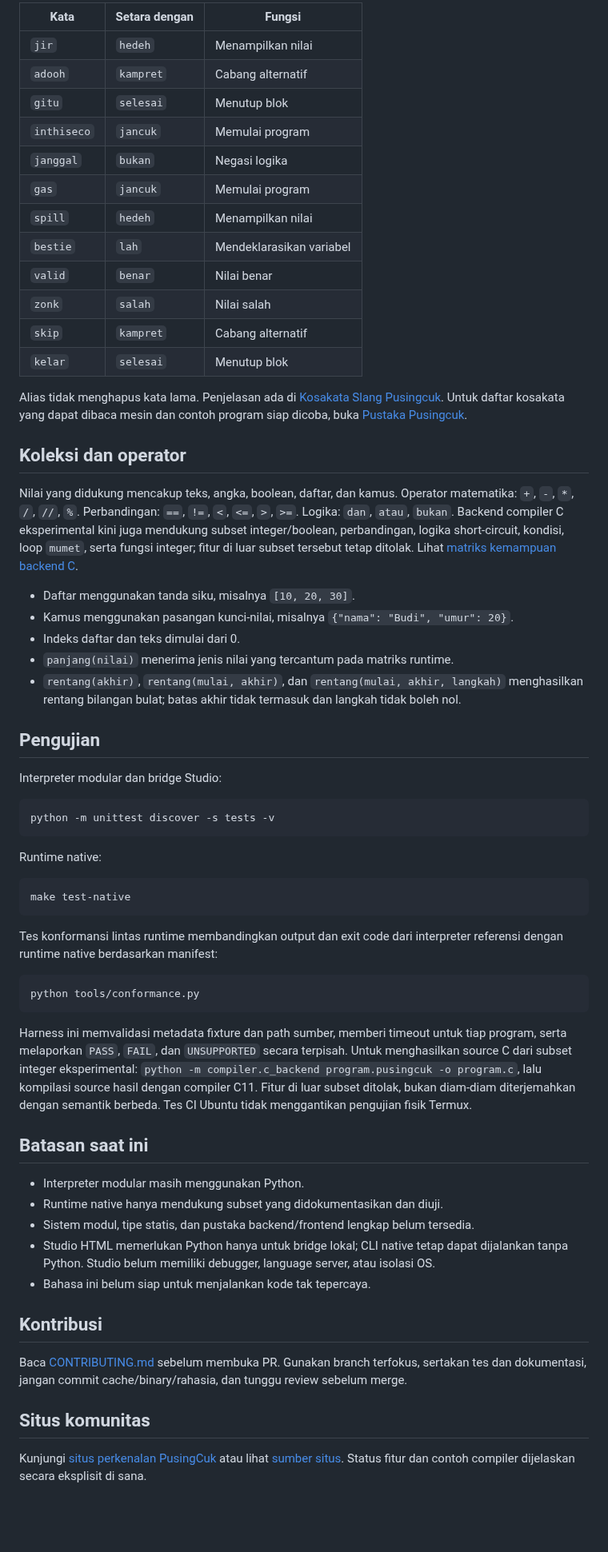
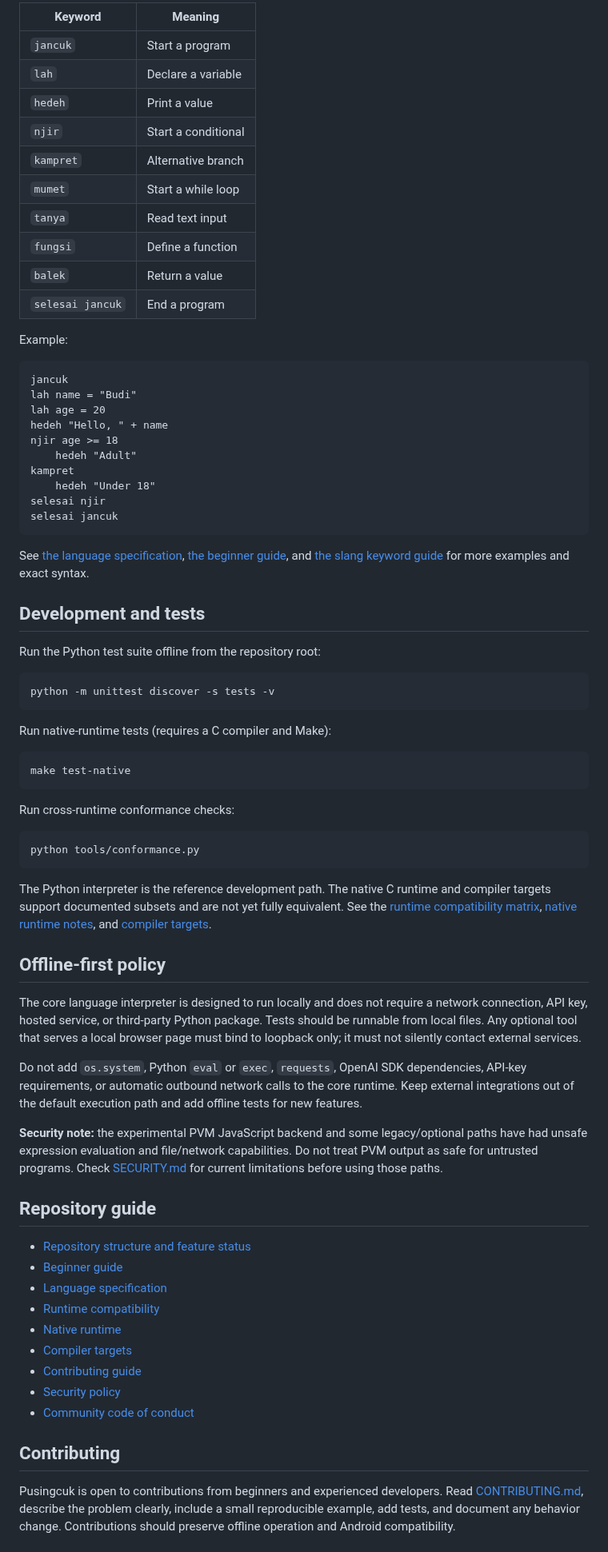
Before and after one commit to rllibo833-sudo/pusingcuk, a Markdown page: README.md, the part around one of its changes. Shown at 80% size. Drawn GitHub-style; blank space fills up the shorter version.

Commit message:
docs: rewrite README in English with offline Android setup

````diff
--- a/README.md
+++ b/README.md
@@ -128,65 +67,77 @@ selesai jancuk
 
-| Kata | Setara dengan | Fungsi |
-|---|---|---|
-| `jir` | `hedeh` | Menampilkan nilai |
-| `adooh` | `kampret` | Cabang alternatif |
-| `gitu` | `selesai` | Menutup blok |
-| `inthiseco` | `jancuk` | Memulai program |
-| `janggal` | `bukan` | Negasi logika |
-| `gas` | `jancuk` | Memulai program |
-| `spill` | `hedeh` | Menampilkan nilai |
-| `bestie` | `lah` | Mendeklarasikan variabel |
-| `valid` | `benar` | Nilai benar |
-| `zonk` | `salah` | Nilai salah |
-| `skip` | `kampret` | Cabang alternatif |
-| `kelar` | `selesai` | Menutup blok |
+| Keyword | Meaning |
+|---|---|
+| `jancuk` | Start a program |
+| `lah` | Declare a variable |
+| `hedeh` | Print a value |
+| `njir` | Start a conditional |
+| `kampret` | Alternative branch |
+| `mumet` | Start a while loop |
+| `tanya` | Read text input |
+| `fungsi` | Define a function |
+| `balek` | Return a value |
+| `selesai jancuk` | End a program |
 
-Alias tidak menghapus kata lama. Penjelasan ada di [Kosakata Slang Pusingcuk](docs/KOSAKATA_GENZ.md). Untuk daftar kosakata yang dapat dibaca mesin dan contoh program siap dicoba, buka [Pustaka Pusingcuk](library/README.md).
+Example:
 
-## Koleksi dan operator
+```pusingcuk
+jancuk
+lah name = "Budi"
+lah age = 20
+hedeh "Hello, " + name
+njir age >= 18
+    hedeh "Adult"
+kampret
+    hedeh "Under 18"
+selesai njir
+selesai jancuk
+```
 
-Nilai yang didukung mencakup teks, angka, boolean, daftar, dan kamus. Operator matematika: `+`, `-`, `*`, `/`, `//`, `%`. Perbandingan: `==`, `!=`, `<`, `<=`, `>`, `>=`. Logika: `dan`, `atau`, `bukan`. Backend compiler C eksperimental kini juga mendukung subset integer/boolean, perbandingan, logika short-circuit, kondisi, loop `mumet`, serta fungsi integer; fitur di luar subset tersebut tetap ditolak. Lihat [matriks kemampuan backend C](docs/C_BACKEND.md).
+See [the language specification](SPEC.md), [the beginner guide](docs/PEMULA.md), and [the slang keyword guide](docs/KOSAKATA_GENZ.md) for more examples and exact syntax.
 
-- Daftar menggunakan tanda siku, misalnya `[10, 20, 30]`.
-- Kamus menggunakan pasangan kunci-nilai, misalnya `{"nama": "Budi", "umur": 20}`.
-- Indeks daftar dan teks dimulai dari 0.
-- `panjang(nilai)` menerima jenis nilai yang tercantum pada matriks runtime.
-- `rentang(akhir)`, `rentang(mulai, akhir)`, dan `rentang(mulai, akhir, langkah)` menghasilkan rentang bilangan bulat; batas akhir tidak termasuk dan langkah tidak boleh nol.
+## Development and tests
 
-## Pengujian
-
-Interpreter modular dan bridge Studio:
+Run the Python test suite offline from the repository root:
 
 ```sh
 python -m unittest discover -s tests -v
 ```
 
-Runtime native:
+Run native-runtime tests (requires a C compiler and Make):
 
 ```sh
 make test-native
 ```
 
-Tes konformansi lintas runtime membandingkan output dan exit code dari interpreter referensi dengan runtime native berdasarkan manifest:
+Run cross-runtime conformance checks:
 
 ```sh
 python tools/conformance.py
 ```
 
-Harness ini memvalidasi metadata fixture dan path sumber, memberi timeout untuk tiap program, serta melaporkan `PASS`, `FAIL`, dan `UNSUPPORTED` secara terpisah. Untuk menghasilkan source C dari subset integer eksperimental: `python -m compiler.c_backend program.pusingcuk -o program.c`, lalu kompilasi source hasil dengan compiler C11. Fitur di luar subset ditolak, bukan diam-diam diterjemahkan dengan semantik berbeda. Tes CI Ubuntu tidak menggantikan pengujian fisik Termux.
+The Python interpreter is the reference development path. The native C runtime and compiler targets support documented subsets and are not yet fully equivalent. See the [runtime compatibility matrix](docs/COMPATIBILITY.md), [native runtime notes](docs/NATIVE_RUNTIME.md), and [compiler targets](docs/COMPILER_TARGETS.md).
 
-## Batasan saat ini
+## Offline-first policy
 
-- Interpreter modular masih menggunakan Python.
-- Runtime native hanya mendukung subset yang didokumentasikan dan diuji.
-- Sistem modul, tipe statis, dan pustaka backend/frontend lengkap belum tersedia.
-- Studio HTML memerlukan Python hanya untuk bridge lokal; CLI native tetap dapat dijalankan tanpa Python. Studio belum memiliki debugger, language server, atau isolasi OS.
-- Bahasa ini belum siap untuk menjalankan kode tak tepercaya.
+The core language interpreter is designed to run locally and does not require a network connection, API key, hosted service, or third-party Python package. Tests should be runnable from local files. Any optional tool that serves a local browser page must bind to loopback only; it must not silently contact external services.
 
-## Kontribusi
+Do not add `os.system`, Python `eval` or `exec`, `requests`, OpenAI SDK dependencies, API-key requirements, or automatic outbound network calls to the core runtime. Keep external integrations out of the default execution path and add offline tests for new features.
 
-Baca [CONTRIBUTING.md](CONTRIBUTING.md) sebelum membuka PR. Gunakan branch terfokus, sertakan tes dan dokumentasi, jangan commit cache/binary/rahasia, dan tunggu review sebelum merge.
+**Security note:** the experimental PVM JavaScript backend and some legacy/optional paths have had unsafe expression evaluation and file/network capabilities. Do not treat PVM output as safe for untrusted programs. Check [SECURITY.md](SECURITY.md) for current limitations before using those paths.
 
-## Situs komunitas
+## Repository guide
 
-Kunjungi [situs perkenalan PusingCuk](https://rllibo833-sudo.github.io/pusingcuk/) atau lihat [sumber situs](site/README.md). Status fitur dan contoh compiler dijelaskan secara eksplisit di sana.
+- [Repository structure and feature status](docs/REPO_STRUCTURE.md)
+- [Beginner guide](docs/PEMULA.md)
+- [Language specification](SPEC.md)
+- [Runtime compatibility](docs/COMPATIBILITY.md)
+- [Native runtime](docs/NATIVE_RUNTIME.md)
+- [Compiler targets](docs/COMPILER_TARGETS.md)
+- [Contributing guide](CONTRIBUTING.md)
+- [Security policy](SECURITY.md)
+- [Community code of conduct](CODE_OF_CONDUCT.md)
+
+## Contributing
+
+Pusingcuk is open to contributions from beginners and experienced developers. Read [CONTRIBUTING.md](CONTRIBUTING.md), describe the problem clearly, include a small reproducible example, add tests, and document any behavior change. Contributions should preserve offline operation and Android compatibility.
+
````
Also changed, not shown: other parts of README.md (+31 -89 lines).
